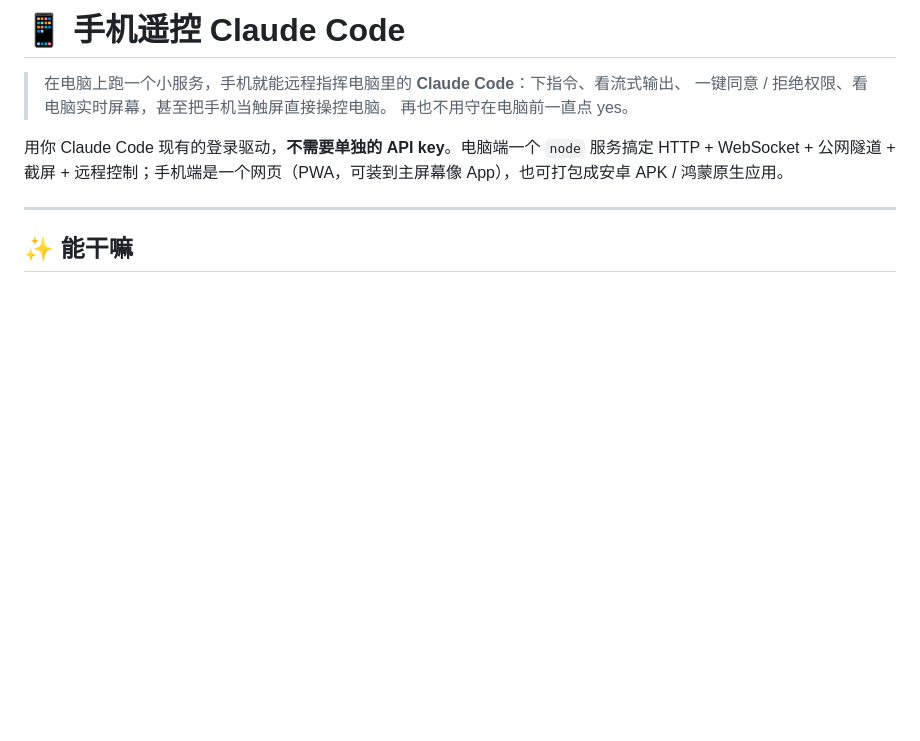
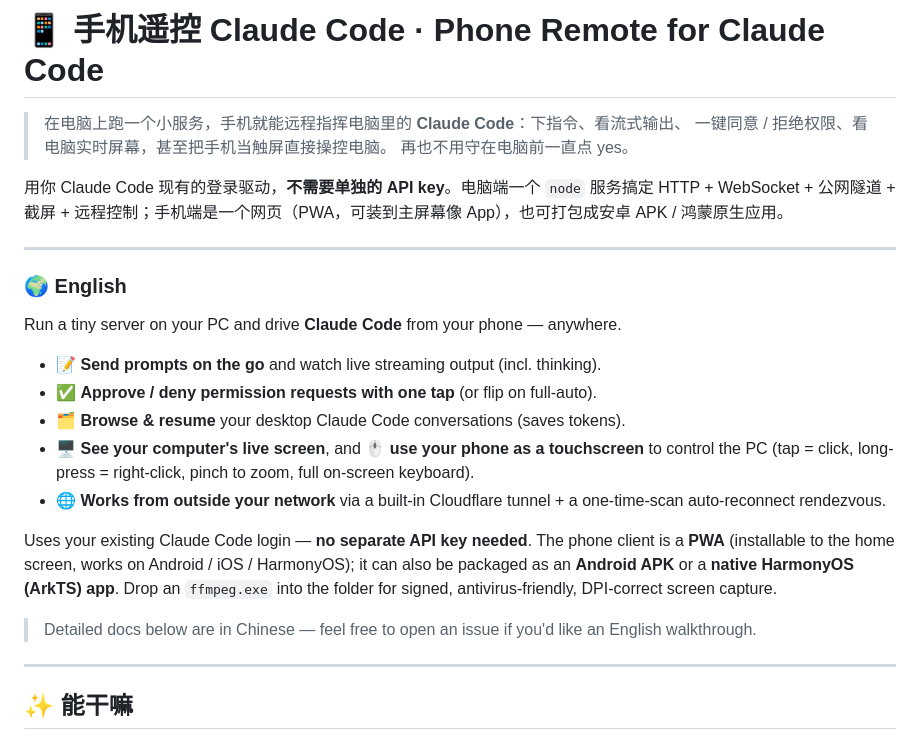
Before and after one commit to Xichen-Zhang423/claude-remote, a Markdown page: README.md, the part around the change. GitHub-like rendering; blank space fills up the shorter version.

Commit message:
docs: add English intro

```diff
--- a/README.md
+++ b/README.md
@@ -1,4 +1,4 @@
-# 📱 手机遥控 Claude Code
+# 📱 手机遥控 Claude Code · Phone Remote for Claude Code
 
 > 在电脑上跑一个小服务，手机就能远程指挥电脑里的 **Claude Code**：下指令、看流式输出、
 > 一键同意 / 拒绝权限、看电脑实时屏幕，甚至把手机当触屏直接操控电脑。
@@ -6,6 +6,22 @@
 
 用你 Claude Code 现有的登录驱动，**不需要单独的 API key**。电脑端一个 `node` 服务搞定 HTTP + WebSocket +
 公网隧道 + 截屏 + 远程控制；手机端是一个网页（PWA，可装到主屏幕像 App），也可打包成安卓 APK / 鸿蒙原生应用。
+
+---
+
+### 🌍 English
+
+Run a tiny server on your PC and drive **Claude Code** from your phone — anywhere.
+
+- 📝 **Send prompts on the go** and watch live streaming output (incl. thinking).
+- ✅ **Approve / deny permission requests with one tap** (or flip on full-auto).
+- 🗂️ **Browse & resume** your desktop Claude Code conversations (saves tokens).
+- 🖥️ **See your computer's live screen**, and 🖱️ **use your phone as a touchscreen** to control the PC (tap = click, long-press = right-click, pinch to zoom, full on-screen keyboard).
+- 🌐 **Works from outside your network** via a built-in Cloudflare tunnel + a one-time-scan auto-reconnect rendezvous.
+
+Uses your existing Claude Code login — **no separate API key needed**. The phone client is a **PWA** (installable to the home screen, works on Android / iOS / HarmonyOS); it can also be packaged as an **Android APK** or a **native HarmonyOS (ArkTS) app**. Drop an `ffmpeg.exe` into the folder for signed, antivirus-friendly, DPI-correct screen capture.
+
+> Detailed docs below are in Chinese — feel free to open an issue if you'd like an English walkthrough.
 
 ---
 
```
